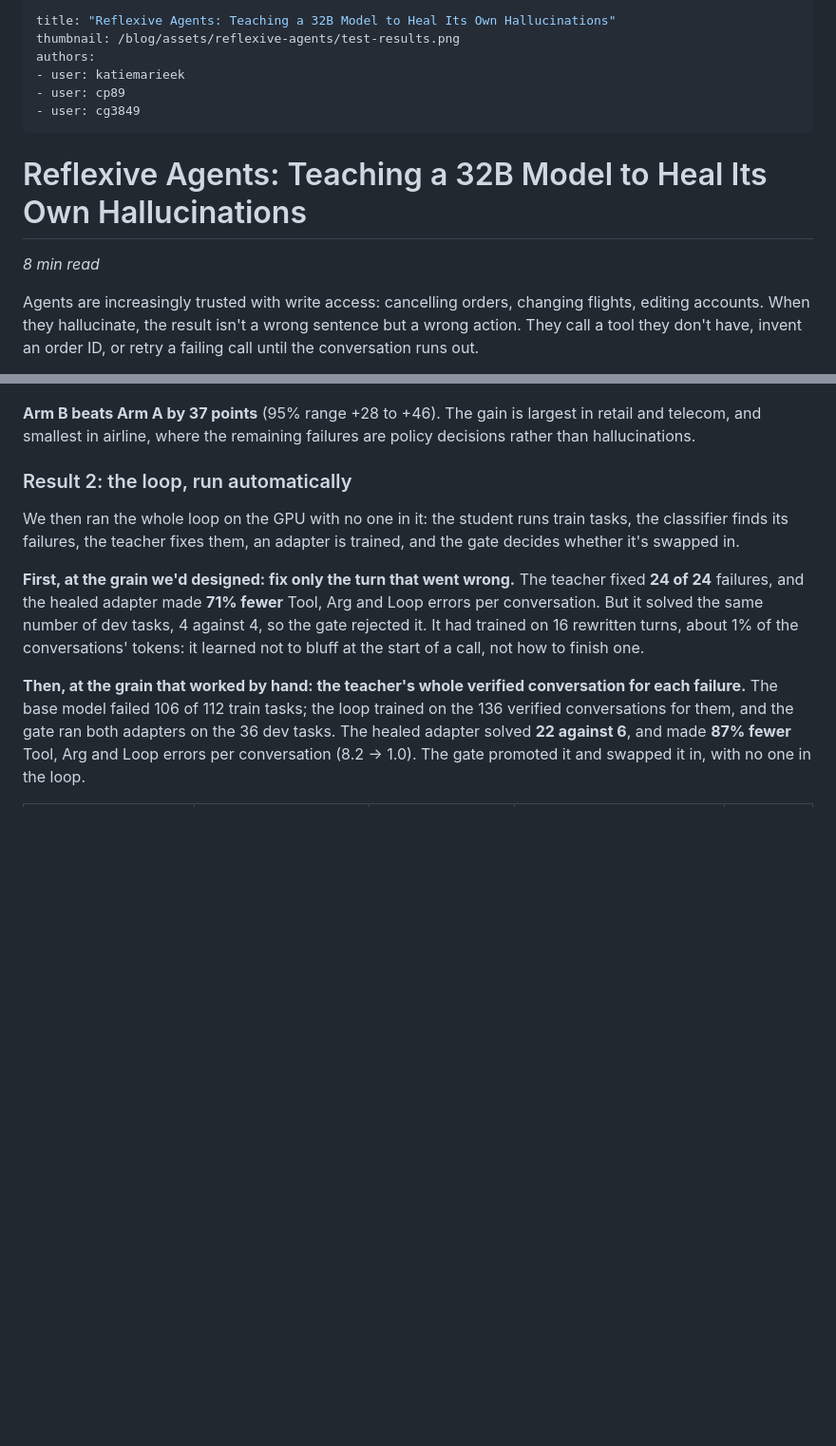
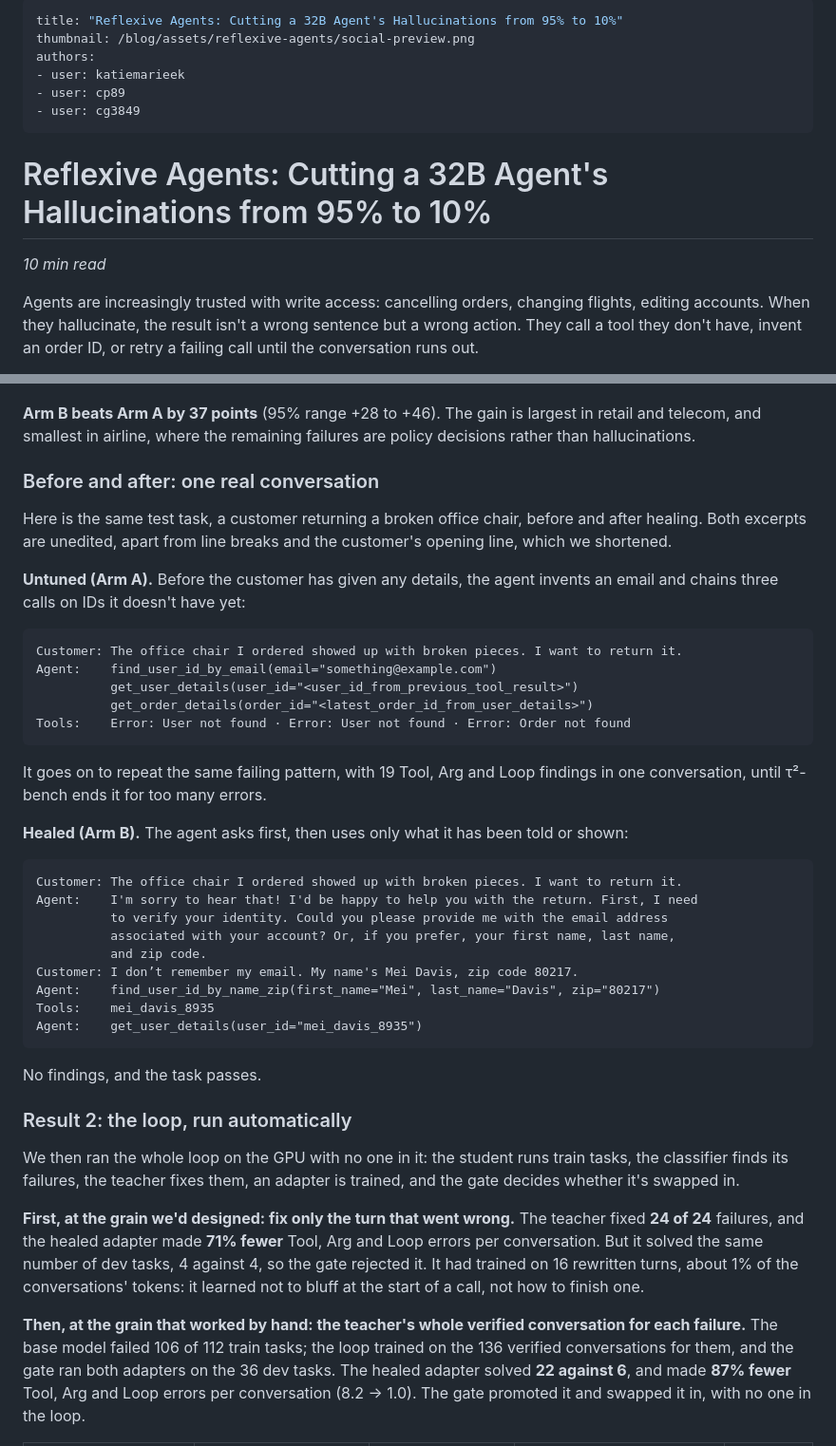
Before and after one commit to CharlieGalvin/lexsi-labs-reflexive-agent, a Markdown page: docs/blog/reflexive-agents.md, 2 parts joined by grey strips. Shown at 95% size. Rendered like a GitHub page; blank space fills up the shorter version.

````diff
--- a/docs/blog/reflexive-agents.md
+++ b/docs/blog/reflexive-agents.md
@@ -1,15 +1,15 @@
 ---
-title: "Reflexive Agents: Teaching a 32B Model to Heal Its Own Hallucinations"
-thumbnail: /blog/assets/reflexive-agents/test-results.png
+title: "Reflexive Agents: Cutting a 32B Agent's Hallucinations from 95% to 10%"
+thumbnail: /blog/assets/reflexive-agents/social-preview.png
 authors:
 - user: katiemarieek
 - user: cp89
 - user: cg3849
 ---
 
-# Reflexive Agents: Teaching a 32B Model to Heal Its Own Hallucinations
+# Reflexive Agents: Cutting a 32B Agent's Hallucinations from 95% to 10%
 
-*8 min read*
+*10 min read*
 
 Agents are increasingly trusted with write access: cancelling orders, changing flights, editing
 accounts. When they hallucinate, the result isn't a wrong sentence but a wrong action. They call a
@@ -111,6 +118,41 @@ untuned student (**Arm A**) and the careful prompt (**Arm C**):
 **Arm B beats Arm A by 37 points** (95% range +28 to +46). The gain is largest in retail and
 telecom, and smallest in airline, where the remaining failures are policy decisions rather than
 hallucinations.
+
+### Before and after: one real conversation
+
+Here is the same test task, a customer returning a broken office chair, before and after healing.
+Both excerpts are unedited, apart from line breaks and the customer's opening line, which we shortened.
+
+**Untuned (Arm A).** Before the customer has given any details, the agent invents an email and
+chains three calls on IDs it doesn't have yet:
+
+```text
+Customer: The office chair I ordered showed up with broken pieces. I want to return it.
+Agent:    find_user_id_by_email(email="something@example.com")
+          get_user_details(user_id="<user_id_from_previous_tool_result>")
+          get_order_details(order_id="<latest_order_id_from_user_details>")
+Tools:    Error: User not found · Error: User not found · Error: Order not found
+```
+
+It goes on to repeat the same failing pattern, with 19 Tool, Arg and Loop findings in one
+conversation, until τ²-bench ends it for too many errors.
+
+**Healed (Arm B).** The agent asks first, then uses only what it has been told or shown:
+
+```text
+Customer: The office chair I ordered showed up with broken pieces. I want to return it.
+Agent:    I'm sorry to hear that! I'd be happy to help you with the return. First, I need
+          to verify your identity. Could you please provide me with the email address
+          associated with your account? Or, if you prefer, your first name, last name,
+          and zip code.
+Customer: I don’t remember my email. My name's Mei Davis, zip code 80217.
+Agent:    find_user_id_by_name_zip(first_name="Mei", last_name="Davis", zip="80217")
+Tools:    mei_davis_8935
+Agent:    get_user_details(user_id="mei_davis_8935")
+```
+
+No findings, and the task passes.
 
 ### Result 2: the loop, run automatically
 
````
Also changed, not shown: other parts of docs/blog/reflexive-agents.md (+43 -1 lines), docs/blog/img/social-preview.png (added).
